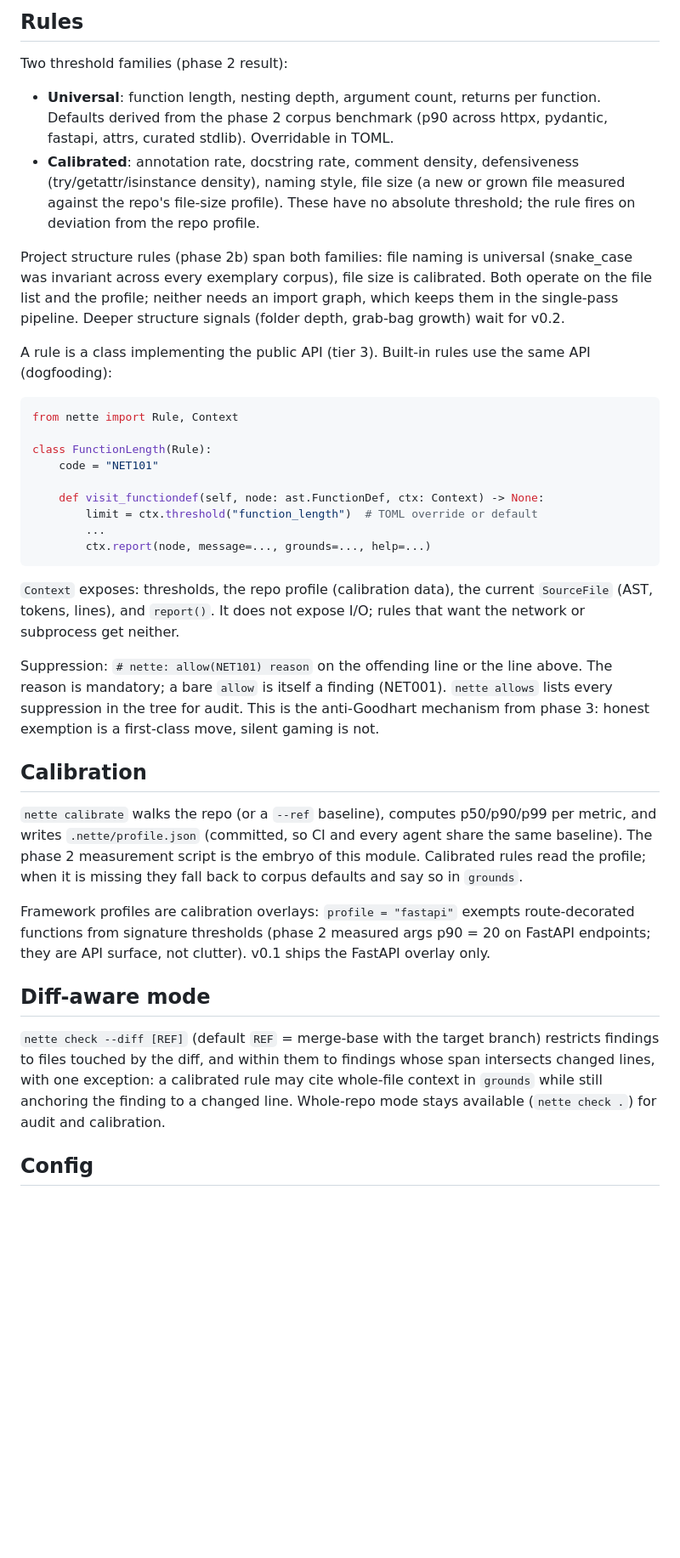
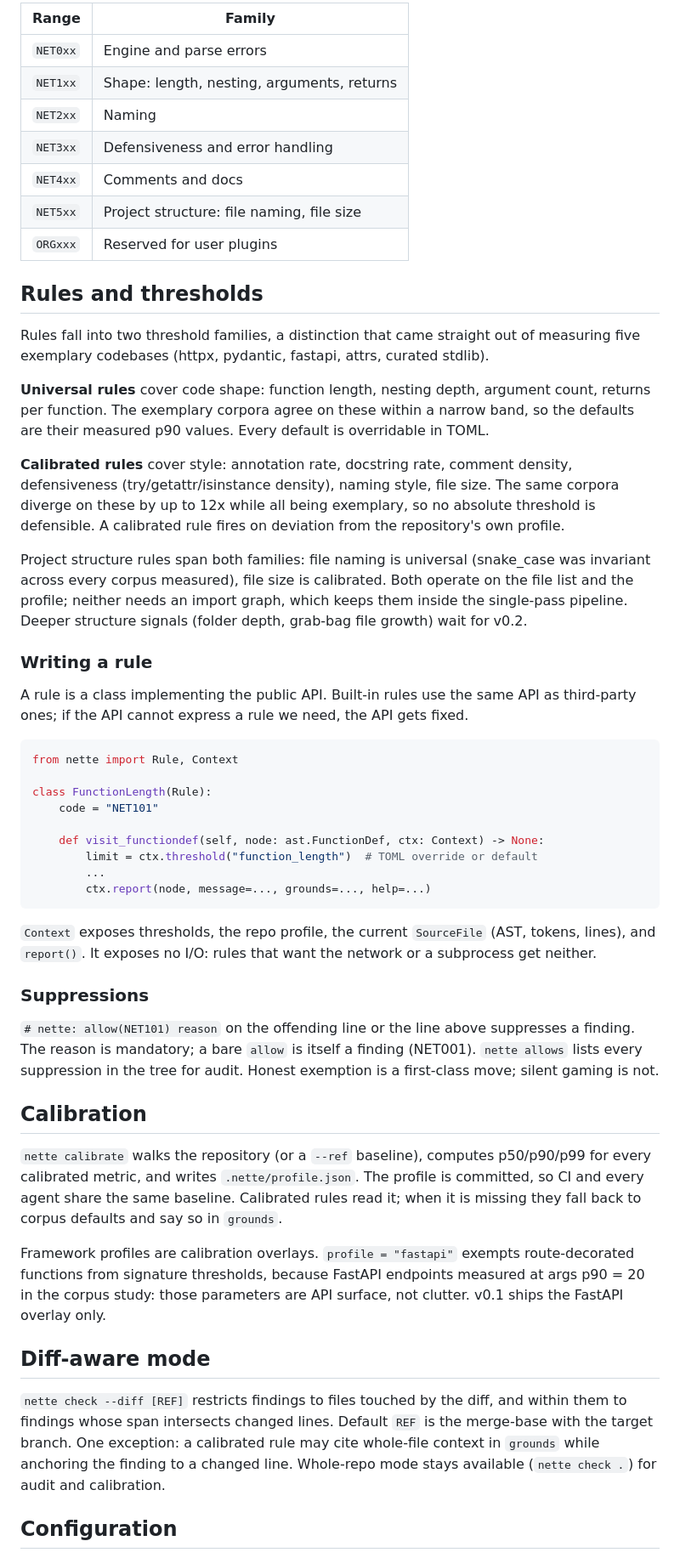
Before and after one commit to gausoft/nette, a Markdown page: docs/design.md, the part around one of its changes. Shown at 85% size. Drawn GitHub-style; blank space fills up the shorter version.

Commit message:
docs: rewrite design.md for readability, expand CLI reference

````diff
--- a/docs/design.md
+++ b/docs/design.md
@@ -72,26 +95,42 @@ parse, `NET1xx` shape (length, nesting, args, returns), `NET2xx` naming,
 
-## Rules
+| Range | Family |
+|---|---|
+| `NET0xx` | Engine and parse errors |
+| `NET1xx` | Shape: length, nesting, arguments, returns |
+| `NET2xx` | Naming |
+| `NET3xx` | Defensiveness and error handling |
+| `NET4xx` | Comments and docs |
+| `NET5xx` | Project structure: file naming, file size |
+| `ORGxxx` | Reserved for user plugins |
 
-Two threshold families (phase 2 result):
+## Rules and thresholds
 
-- **Universal**: function length, nesting depth, argument count, returns
-  per function. Defaults derived from the phase 2 corpus benchmark
-  (p90 across httpx, pydantic, fastapi, attrs, curated stdlib).
-  Overridable in TOML.
-- **Calibrated**: annotation rate, docstring rate, comment density,
-  defensiveness (try/getattr/isinstance density), naming style, file size
-  (a new or grown file measured against the repo's file-size profile).
-  These have
-  no absolute threshold; the rule fires on deviation from the repo profile.
+Rules fall into two threshold families, a distinction that came straight
+out of measuring five exemplary codebases (httpx, pydantic, fastapi,
+attrs, curated stdlib).
 
-Project structure rules (phase 2b) span both families: file naming is
-universal (snake_case was invariant across every exemplary corpus), file
-size is calibrated. Both operate on the file list and the profile; neither
-needs an import graph, which keeps them in the single-pass pipeline.
-Deeper structure signals (folder depth, grab-bag growth) wait for v0.2.
+**Universal rules** cover code shape: function length, nesting depth,
+argument count, returns per function. The exemplary corpora agree on
+these within a narrow band, so the defaults are their measured p90 values.
+Every default is overridable in TOML.
 
-A rule is a class implementing the public API (tier 3). Built-in rules use
-the same API (dogfooding):
+**Calibrated rules** cover style: annotation rate, docstring rate, comment
+density, defensiveness (try/getattr/isinstance density), naming style,
+file size. The same corpora diverge on these by up to 12x while all being
+exemplary, so no absolute threshold is defensible. A calibrated rule fires
+on deviation from the repository's own profile.
+
+Project structure rules span both families: file naming is universal
+(snake_case was invariant across every corpus measured), file size is
+calibrated. Both operate on the file list and the profile; neither needs
+an import graph, which keeps them inside the single-pass pipeline. Deeper
+structure signals (folder depth, grab-bag file growth) wait for v0.2.
+
+### Writing a rule
+
+A rule is a class implementing the public API. Built-in rules use the same
+API as third-party ones; if the API cannot express a rule we need, the API
+gets fixed.
 
 ```python
 from nette import Rule, Context
@@ -105,37 +144,38 @@ class FunctionLength(Rule):
         ctx.report(node, message=..., grounds=..., help=...)
 ```
 
-`Context` exposes: thresholds, the repo profile (calibration data), the
-current `SourceFile` (AST, tokens, lines), and `report()`. It does not
-expose I/O; rules that want the network or subprocess get neither.
+`Context` exposes thresholds, the repo profile, the current `SourceFile`
+(AST, tokens, lines), and `report()`. It exposes no I/O: rules that want
+the network or a subprocess get neither.
 
-Suppression: `# nette: allow(NET101) reason` on the offending line or the
-line above. The reason is mandatory; a bare `allow` is itself a finding
-(NET001). `nette allows` lists every suppression in the tree for audit.
-This is the anti-Goodhart mechanism from phase 3: honest exemption is a
-first-class move, silent gaming is not.
+### Suppressions
+
+`# nette: allow(NET101) reason` on the offending line or the line above
+suppresses a finding. The reason is mandatory; a bare `allow` is itself a
+finding (NET001). `nette allows` lists every suppression in the tree for
+audit. Honest exemption is a first-class move; silent gaming is not.
 
 ## Calibration
 
-`nette calibrate` walks the repo (or a `--ref` baseline), computes
-p50/p90/p99 per metric, and writes `.nette/profile.json` (committed, so CI
-and every agent share the same baseline). The phase 2 measurement script is
-the embryo of this module. Calibrated rules read the profile; when it is
-missing they fall back to corpus defaults and say so in `grounds`.
+`nette calibrate` walks the repository (or a `--ref` baseline), computes
+p50/p90/p99 for every calibrated metric, and writes
+`.nette/profile.json`. The profile is committed, so CI and every agent
+share the same baseline. Calibrated rules read it; when it is missing they
+fall back to corpus defaults and say so in `grounds`.
 
-Framework profiles are calibration overlays: `profile = "fastapi"` exempts
-route-decorated functions from signature thresholds (phase 2 measured
-args p90 = 20 on FastAPI endpoints; they are API surface, not clutter).
-v0.1 ships the FastAPI overlay only.
+Framework profiles are calibration overlays. `profile = "fastapi"` exempts
+route-decorated functions from signature thresholds, because FastAPI
+endpoints measured at args p90 = 20 in the corpus study: those parameters
+are API surface, not clutter. v0.1 ships the FastAPI overlay only.
 
 ## Diff-aware mode
 
-`nette check --diff [REF]` (default `REF` = merge-base with the target
-branch) restricts findings to files touched by the diff, and within them to
-findings whose span intersects changed lines, with one exception: a
-calibrated rule may cite whole-file context in `grounds` while still
-anchoring the finding to a changed line. Whole-repo mode stays available
+`nette check --diff [REF]` restricts findings to files touched by the
+diff, and within them to findings whose span intersects changed lines.
+Default `REF` is the merge-base with the target branch. One exception: a
+calibrated rule may cite whole-file context in `grounds` while anchoring
+the finding to a changed line. Whole-repo mode stays available
 (`nette check .`) for audit and calibration.
 
-## Config
+## Configuration
 
````
Also changed, not shown: other parts of docs/design.md (+181 -84 lines).
